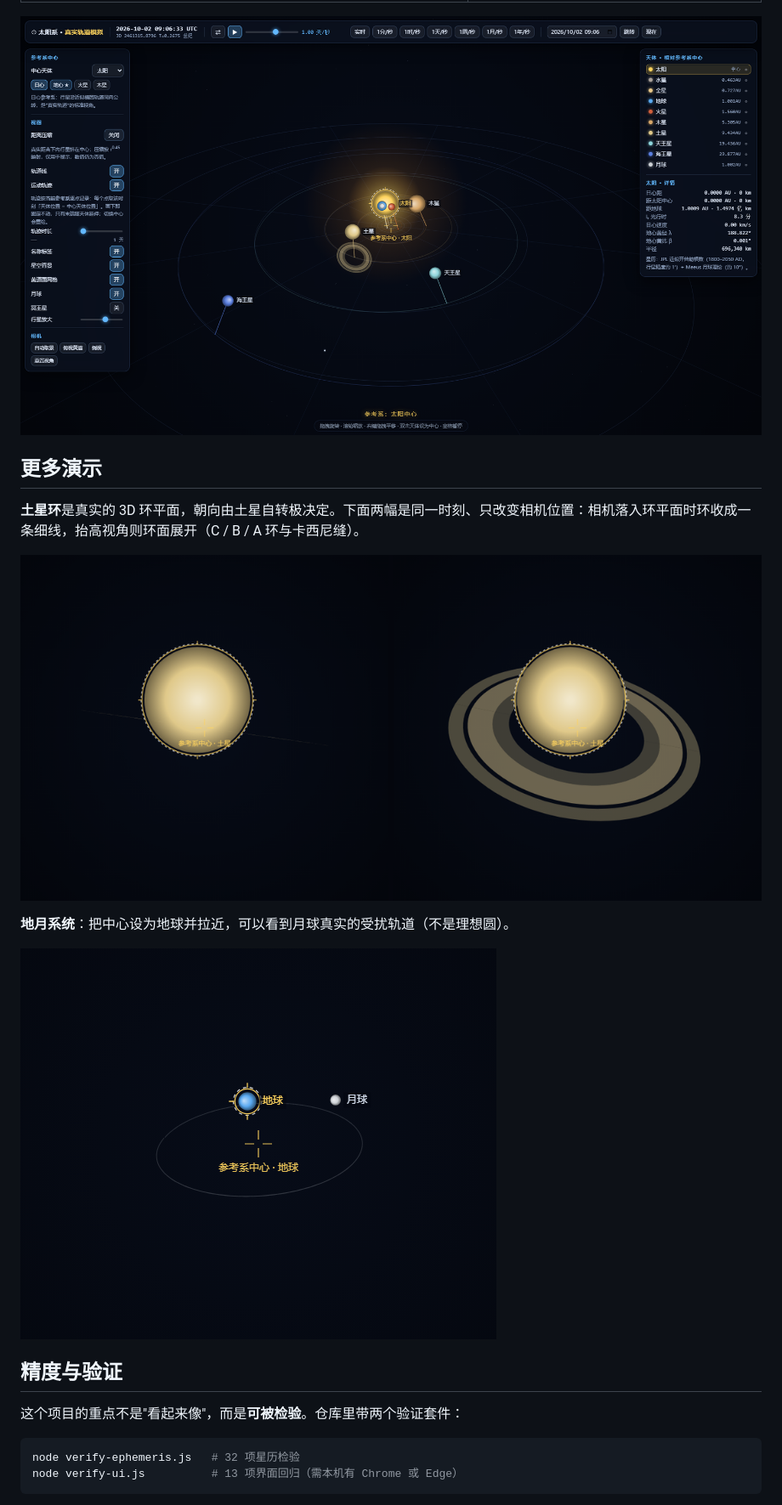
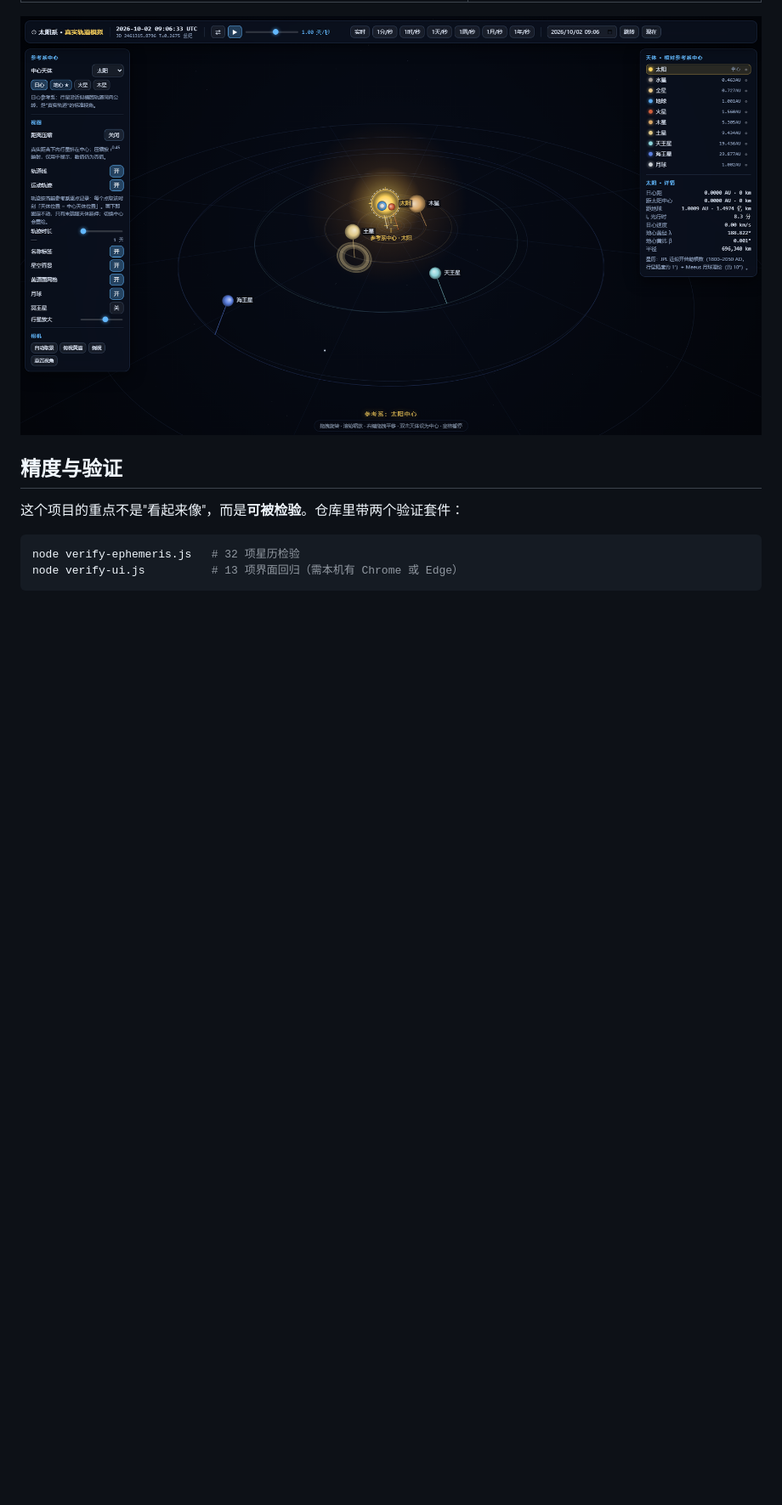
Before and after one commit to Moliyopher/solar-system, a Markdown page: README.md, the part around one of its changes. Shown at 85% size. GitHub-like rendering; blank space fills up the shorter version.

Commit message:
Update README to remove demonstration sections
Removed sections on Saturn rings and Earth-Moon system demonstrations from the README.

```diff
--- a/README.md
+++ b/README.md
@@ -81,16 +79,6 @@ python -m http.server 8000
 | `debug` | 把投影诊断写入页面标题（自动化用） |
 
 ![真实距离比例](shots/real-scale.png)
-
-## 更多演示
-
-**土星环**是真实的 3D 环平面，朝向由土星自转极决定。下面两幅是同一时刻、只改变相机位置：相机落入环平面时环收成一条细线，抬高视角则环面展开（C / B / A 环与卡西尼缝）。
-
-![土星环视角对比](shots/saturn-ring-tilt.png)
-
-**地月系统**：把中心设为地球并拉近，可以看到月球真实的受扰轨道（不是理想圆）。
-
-![地月系统](shots/earth-moon.png)
 
 ## 精度与验证
 
```
Also changed, not shown: other parts of README.md (+0 -6 lines).
